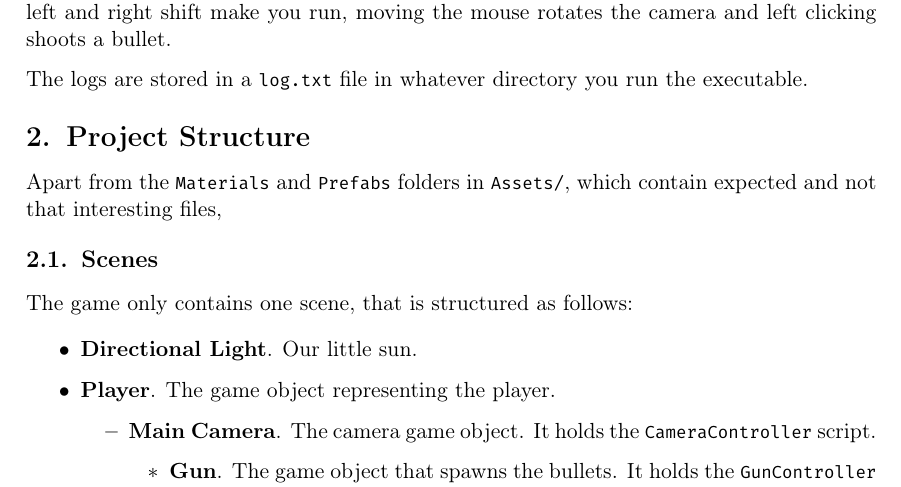
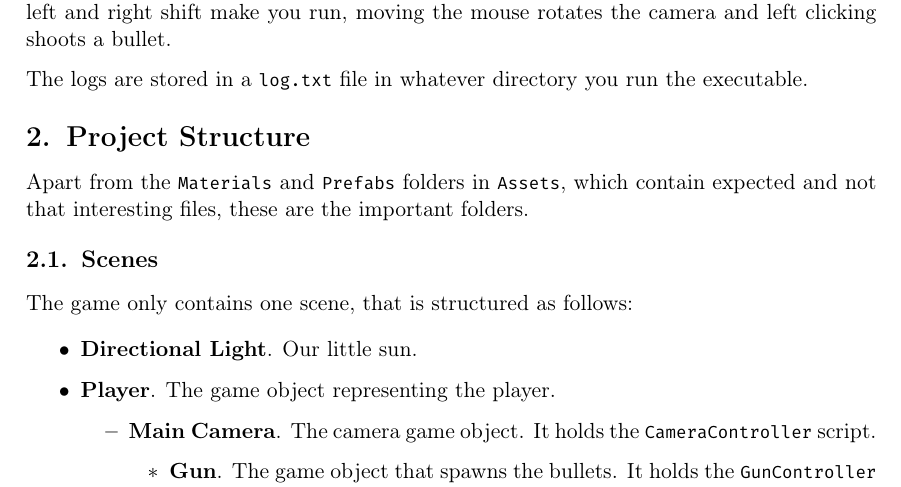
Before and after one commit to luisfernado28/iveUnity, a LaTeX document (Tex/main.tex): part of page 1 of 3, cut so that both start at the same text. Compiled offline with pdfLaTeX.

Commit message:
minor fixes

```diff
--- a/Tex/main.tex
+++ b/Tex/main.tex
@@ -31,7 +31,7 @@ The logs are stored in a \texttt{log.txt} file in whatever directory you run the
 
 \section{Project Structure}
 
-Apart from the \texttt{Materials} and \texttt{Prefabs} folders in \texttt{Assets/}, which contain expected and not that interesting files,
+Apart from the \texttt{Materials} and \texttt{Prefabs} folders in \texttt{Assets}, which contain expected and not that interesting files, these are the important folders.
 
 \subsection{Scenes}
 
```
